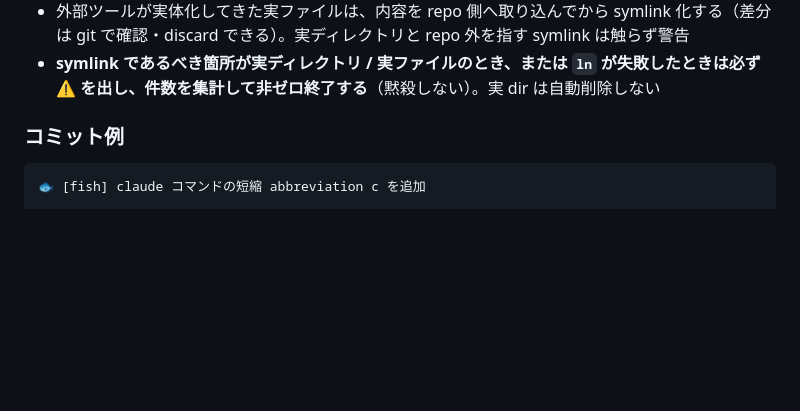
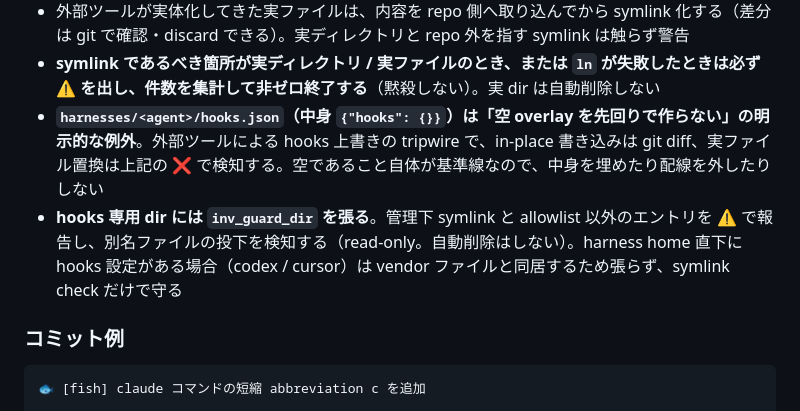
Before and after one commit to usagizmo/agentfiles, a Markdown page: AGENTS.md, the part around the change. Rendered like a GitHub page; blank space fills up the shorter version.

Commit message:
✨ hooks への想定外書き込みを doctor で検知する guard を追加
- check_guard_dir / inv_guard_dir を新設。管理下 symlink と allowlist 以外のエントリを ⚠️ で報告する（read-only。自動削除はしない）
- ~/.claude/hooks / ~/.copilot/hooks / ~/.grok/hooks / ~/.pi/agent/extensions に適用
- hooks.json の tripwire は本体の置換しか検知できず、同じ dir への別名ファイル投下と pi の extensions が穴になっていた
- codex / cursor は hooks.json が harness home 直下で vendor と同居するため張らず、symlink check のみで守る
- 空 hooks.json が tripwire である意図を inventory.sh と AGENTS.md に明記

```diff
--- a/AGENTS.md
+++ b/AGENTS.md
@@ -100,6 +100,8 @@ home 側は harness が cache / auth / vendor を同居させるため **実デ
 - repo 外を指す link・実ファイル・実ディレクトリ（vendor の `.system` や Grok bundled skills 等）は触らない
 - 外部ツールが実体化してきた実ファイルは、内容を repo 側へ取り込んでから symlink 化する（差分は git で確認・discard できる）。実ディレクトリと repo 外を指す symlink は触らず警告
 - **symlink であるべき箇所が実ディレクトリ / 実ファイルのとき、または `ln` が失敗したときは必ず ⚠️ を出し、件数を集計して非ゼロ終了する**（黙殺しない）。実 dir は自動削除しない
+- **`harnesses/<agent>/hooks.json`（中身 `{"hooks": {}}`）は「空 overlay を先回りで作らない」の明示的な例外**。外部ツールによる hooks 上書きの tripwire で、in-place 書き込みは git diff、実ファイル置換は上記の ❌ で検知する。空であること自体が基準線なので、中身を埋めたり配線を外したりしない
+- **hooks 専用 dir には `inv_guard_dir` を張る**。管理下 symlink と allowlist 以外のエントリを ⚠️ で報告し、別名ファイルの投下を検知する（read-only。自動削除はしない）。harness home 直下に hooks 設定がある場合（codex / cursor）は vendor ファイルと同居するため張らず、symlink check だけで守る
 
 ### コミット例
 
```
